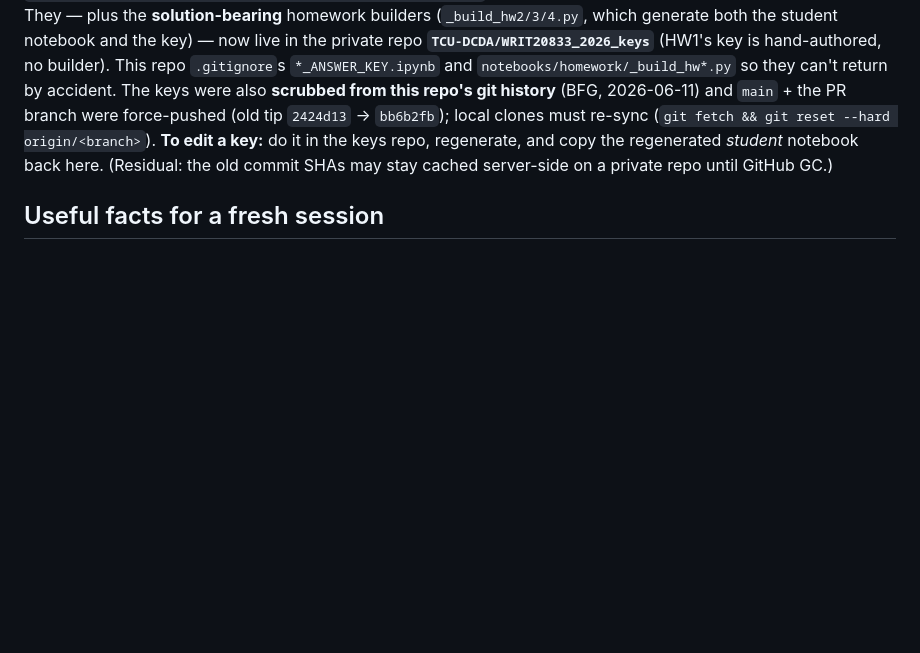
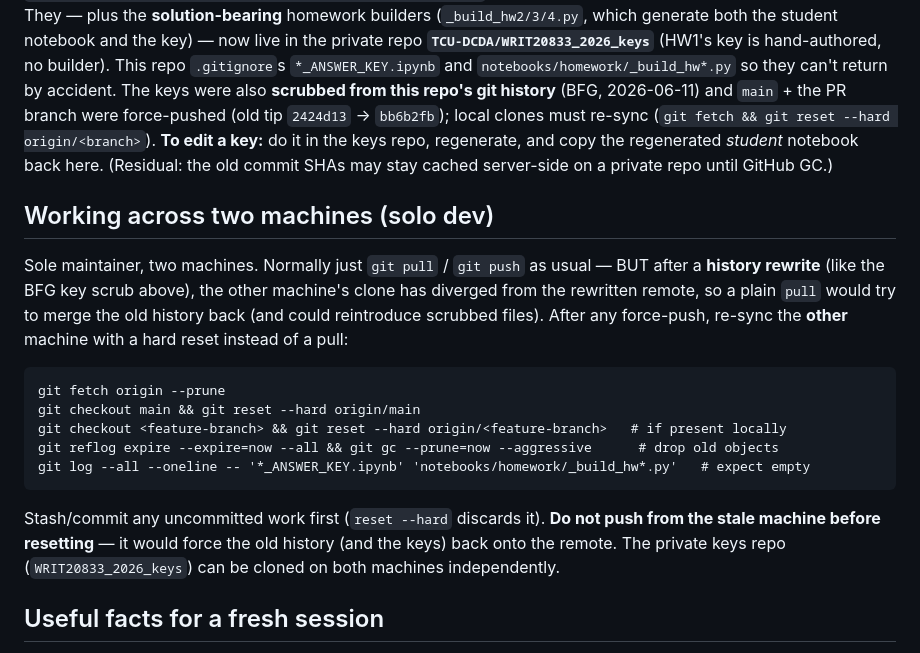
Before and after one commit to TCU-DCDA/WRIT20833_2026, a Markdown page: WORKLOG.md, the part around the change. Drawn GitHub-style; blank space fills up the shorter version.

Commit message:
WORKLOG: add two-machine re-sync note
Records the solo-dev / two-machine workflow and the hard-reset procedure needed
on the second machine after a history rewrite + force-push.

Co-Authored-By: Claude Opus 4.8 (1M context) <noreply@anthropic.com>

````diff
--- a/WORKLOG.md
+++ b/WORKLOG.md
@@ -387,6 +387,22 @@ this repo's git history** (BFG, 2026-06-11) and `main` + the PR branch were forc
 **To edit a key:** do it in the keys repo, regenerate, and copy the regenerated *student* notebook back
 here. (Residual: the old commit SHAs may stay cached server-side on a private repo until GitHub GC.)
 
+## Working across two machines (solo dev)
+Sole maintainer, two machines. Normally just `git pull` / `git push` as usual — BUT after a **history
+rewrite** (like the BFG key scrub above), the other machine's clone has diverged from the rewritten
+remote, so a plain `pull` would try to merge the old history back (and could reintroduce scrubbed files).
+After any force-push, re-sync the **other** machine with a hard reset instead of a pull:
+```
+git fetch origin --prune
+git checkout main && git reset --hard origin/main
+git checkout <feature-branch> && git reset --hard origin/<feature-branch>   # if present locally
+git reflog expire --expire=now --all && git gc --prune=now --aggressive      # drop old objects
+git log --all --oneline -- '*_ANSWER_KEY.ipynb' 'notebooks/homework/_build_hw*.py'   # expect empty
+```
+Stash/commit any uncommitted work first (`reset --hard` discards it). **Do not push from the stale
+machine before resetting** — it would force the old history (and the keys) back onto the remote. The
+private keys repo (`WRIT20833_2026_keys`) can be cloned on both machines independently.
+
 ## Useful facts for a fresh session
 - The F25 source repo is **public**; if it's out of session scope, you can still read files via
   `raw.githubusercontent.com/TCU-DCDA/WRIT20833_2025/main/<path>` or `git clone` it (github.com is
````
